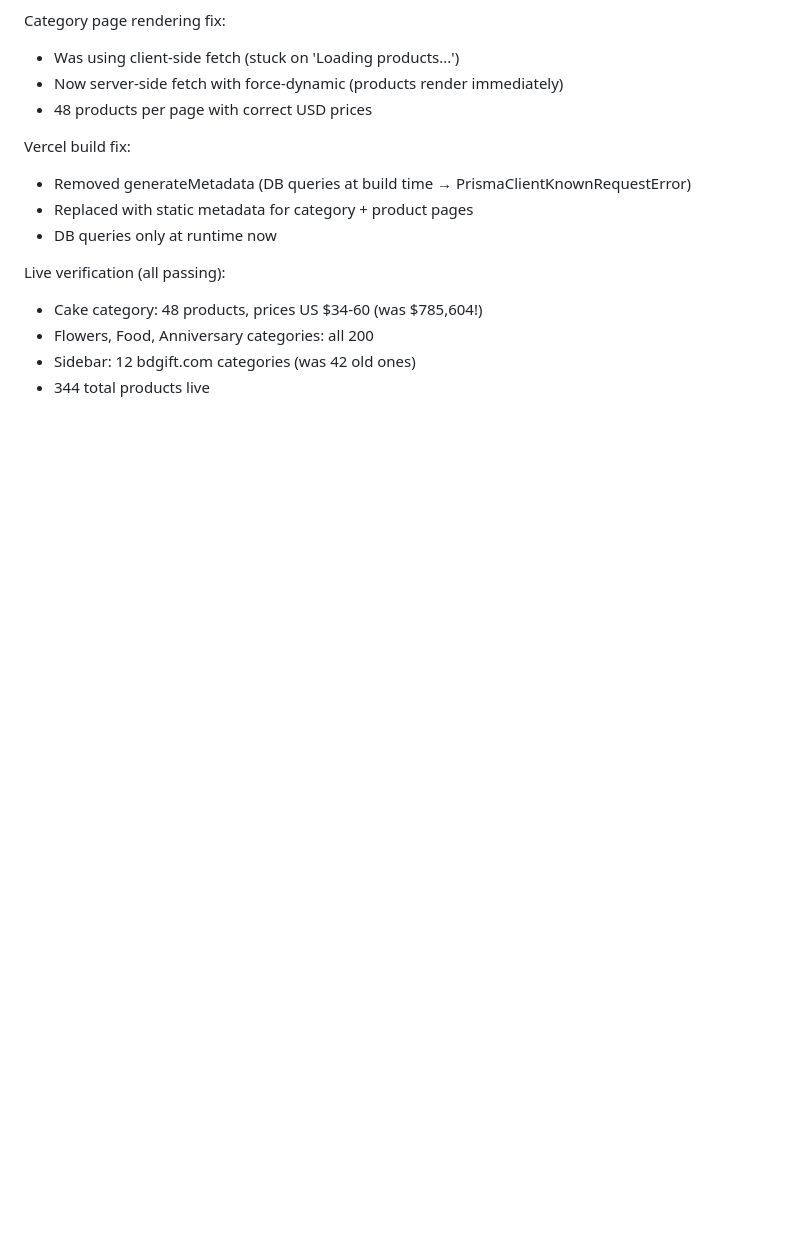
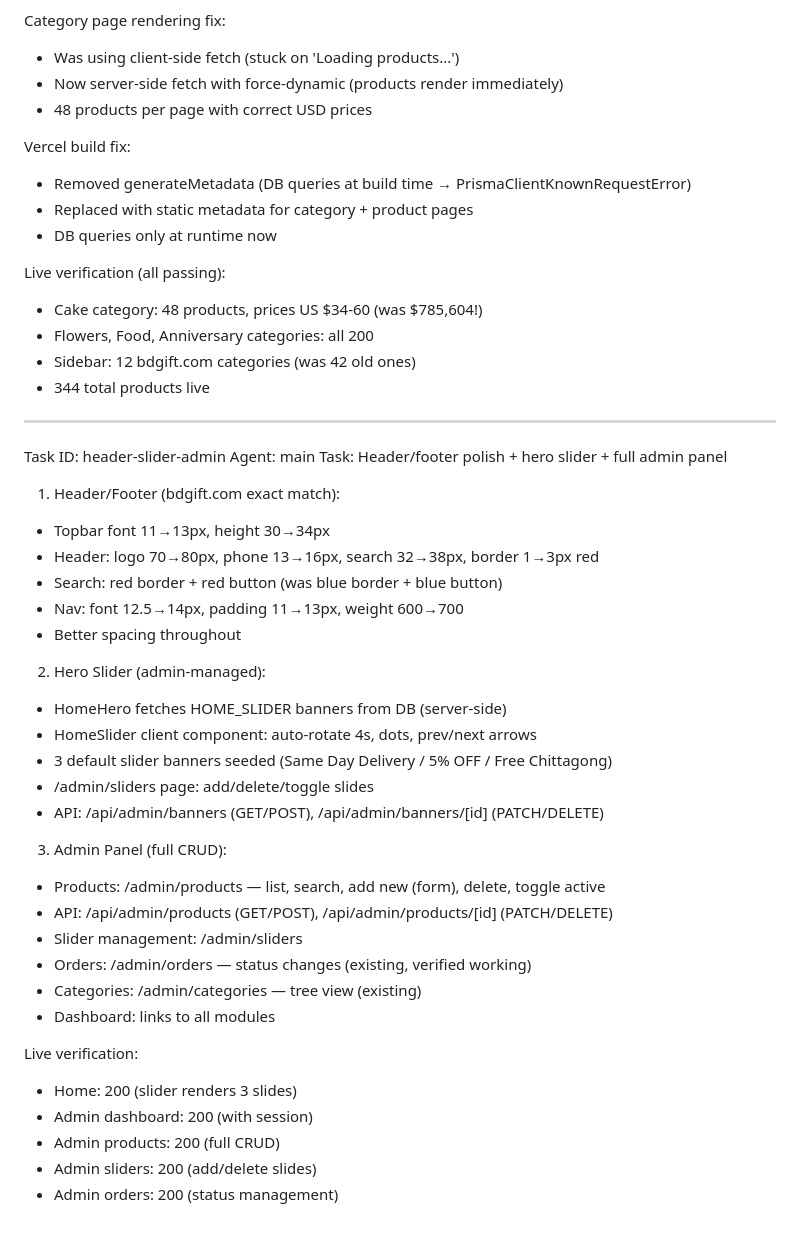
Before and after one commit to bdgiftora26-del/giftora, a Markdown page: worklog.md, the part around the change. Drawn GitHub-style; blank space fills up the shorter version.

Commit message:
c3fa8b3a-5add-44e0-96f2-140d5a0fabe9

```diff
--- a/worklog.md
+++ b/worklog.md
@@ -381,3 +381,37 @@ Live verification (all passing):
 - Flowers, Food, Anniversary categories: all 200
 - Sidebar: 12 bdgift.com categories (was 42 old ones)
 - 344 total products live
+
+---
+Task ID: header-slider-admin
+Agent: main
+Task: Header/footer polish + hero slider + full admin panel
+
+1. Header/Footer (bdgift.com exact match):
+- Topbar font 11→13px, height 30→34px
+- Header: logo 70→80px, phone 13→16px, search 32→38px, border 1→3px red
+- Search: red border + red button (was blue border + blue button)
+- Nav: font 12.5→14px, padding 11→13px, weight 600→700
+- Better spacing throughout
+
+2. Hero Slider (admin-managed):
+- HomeHero fetches HOME_SLIDER banners from DB (server-side)
+- HomeSlider client component: auto-rotate 4s, dots, prev/next arrows
+- 3 default slider banners seeded (Same Day Delivery / 5% OFF / Free Chittagong)
+- /admin/sliders page: add/delete/toggle slides
+- API: /api/admin/banners (GET/POST), /api/admin/banners/[id] (PATCH/DELETE)
+
+3. Admin Panel (full CRUD):
+- Products: /admin/products — list, search, add new (form), delete, toggle active
+- API: /api/admin/products (GET/POST), /api/admin/products/[id] (PATCH/DELETE)
+- Slider management: /admin/sliders
+- Orders: /admin/orders — status changes (existing, verified working)
+- Categories: /admin/categories — tree view (existing)
+- Dashboard: links to all modules
+
+Live verification:
+- Home: 200 (slider renders 3 slides)
+- Admin dashboard: 200 (with session)
+- Admin products: 200 (full CRUD)
+- Admin sliders: 200 (add/delete slides)
+- Admin orders: 200 (status management)
```
